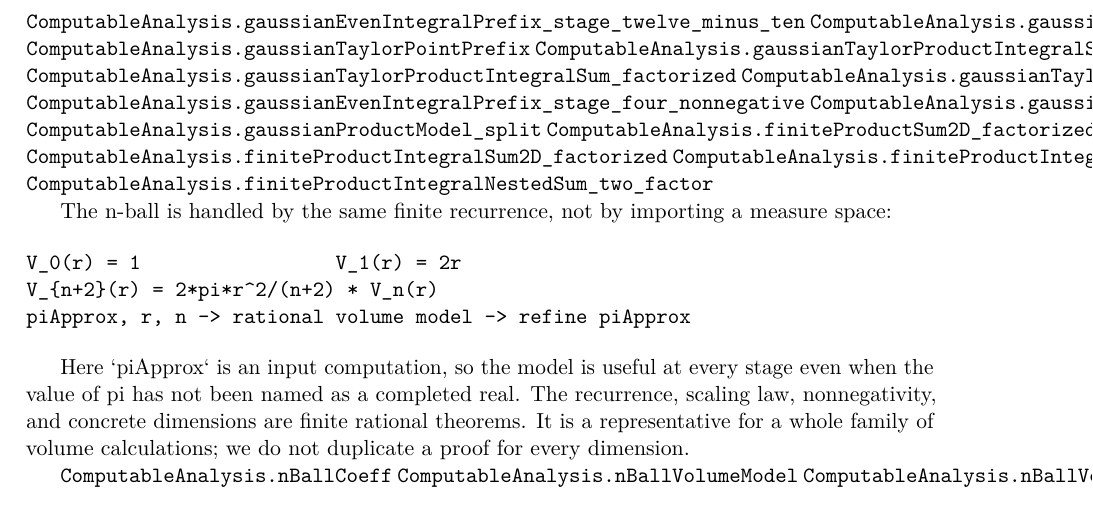
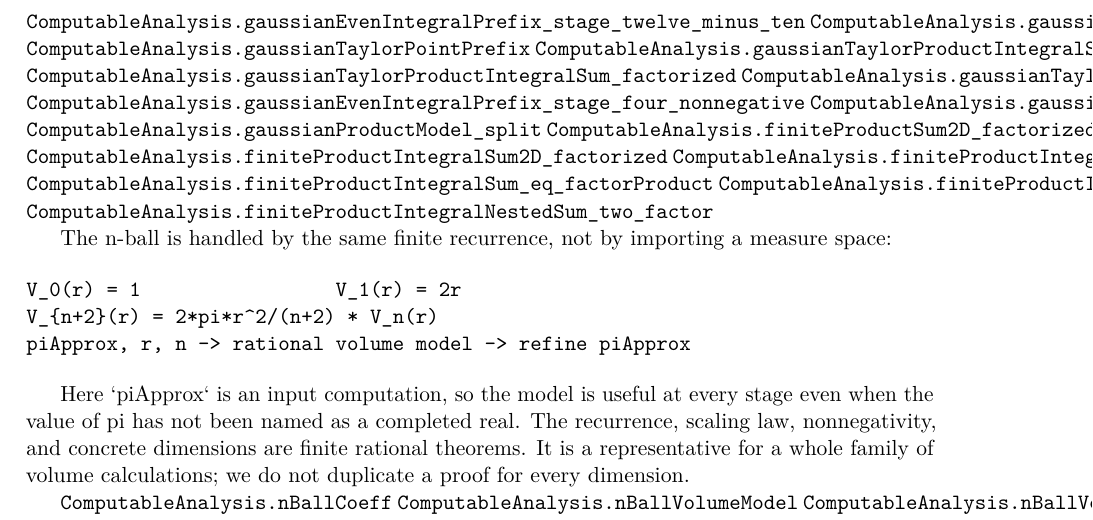
Before and after one commit to liuyao12/computable-analysis, a LaTeX thesis (blueprint/src/web.tex, which reads blueprint/src/04-infinite-series.tex): part of page 77 of 101, cut so that both start at the same text. Compiled offline with pdfLaTeX.

Commit message:
Expose finite multidimensional Gaussian factorization

```diff
--- a/blueprint/src/04-infinite-series.tex
+++ b/blueprint/src/04-infinite-series.tex
@@ -461,6 +461,8 @@ factorization theorem ready for later tail estimates.
 \lean{ComputableAnalysis.gaussianProductModel_split}
 \lean{ComputableAnalysis.finiteProductSum2D_factorized}
 \lean{ComputableAnalysis.finiteProductIntegralSum2D_factorized}
+\lean{ComputableAnalysis.finiteProductIntegralFactorProduct}
+\lean{ComputableAnalysis.finiteProductIntegralSum_eq_factorProduct}
 \lean{ComputableAnalysis.finiteProductIntegralNestedSum_factorized}
 \lean{ComputableAnalysis.finiteProductIntegralNestedSum_two_factor}
 \leanok
```
Also changed, not shown: 3 other files.
